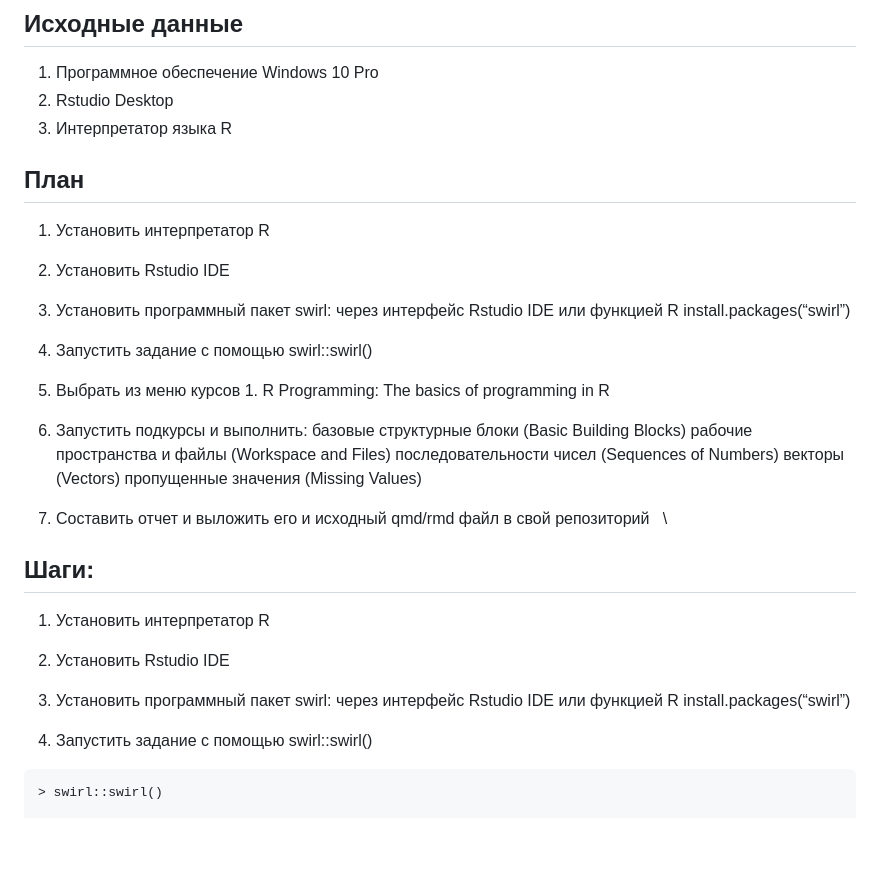
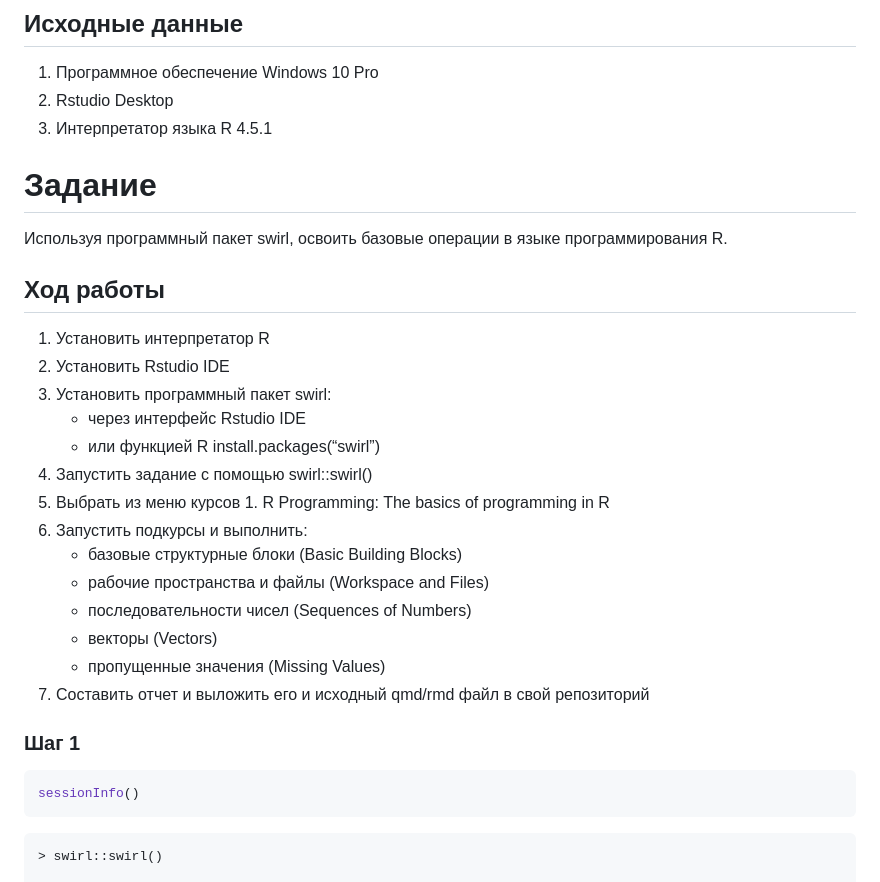
Before and after one commit to 23MnD/myrepo, a Markdown page: lab1/README.md, the part around the change. GitHub-like rendering; blank space fills up the shorter version.

````diff
--- a/lab1/README.md
+++ b/lab1/README.md
@@ -14,40 +14,37 @@ artem23mnd@yandex.ru
 
 1.  Программное обеспечение Windows 10 Pro
 2.  Rstudio Desktop
-3.  Интерпретатор языка R
+3.  Интерпретатор языка R 4.5.1
 
-## План
+# Задание
+
+Используя программный пакет swirl, освоить базовые операции в языке
+программирования R.
+
+## Ход работы
 
 1.  Установить интерпретатор R
-
 2.  Установить Rstudio IDE
-
-3.  Установить программный пакет swirl: через интерфейс Rstudio IDE или
-    функцией R install.packages(“swirl”)
-
+3.  Установить программный пакет swirl:
+    -   через интерфейс Rstudio IDE
+    -   или функцией R install.packages(“swirl”)
 4.  Запустить задание с помощью swirl::swirl()
-
 5.  Выбрать из меню курсов 1. R Programming: The basics of programming
     in R
+6.  Запустить подкурсы и выполнить:
+    -   базовые структурные блоки (Basic Building Blocks)
+    -   рабочие пространства и файлы (Workspace and Files)
+    -   последовательности чисел (Sequences of Numbers)
+    -   векторы (Vectors)
+    -   пропущенные значения (Missing Values)
+7.  Составить отчет и выложить его и исходный qmd/rmd файл в свой
+    репозиторий
 
-6.  Запустить подкурсы и выполнить: базовые структурные блоки (Basic
-    Building Blocks) рабочие пространства и файлы (Workspace and Files)
-    последовательности чисел (Sequences of Numbers) векторы (Vectors)
-    пропущенные значения (Missing Values)
+### Шаг 1
 
-7.  Составить отчет и выложить его и исходный qmd/rmd файл в свой
-    репозиторий   \
-
-## Шаги:
-
-1.  Установить интерпретатор R
-
-2.  Установить Rstudio IDE
-
-3. Установить программный пакет swirl: через интерфейс Rstudio IDE или
-    функцией R install.packages(“swirl”)
-
-4. Запустить задание с помощью swirl::swirl()
+``` r
+sessionInfo()
+```
 
 <!-- -->
 
````
